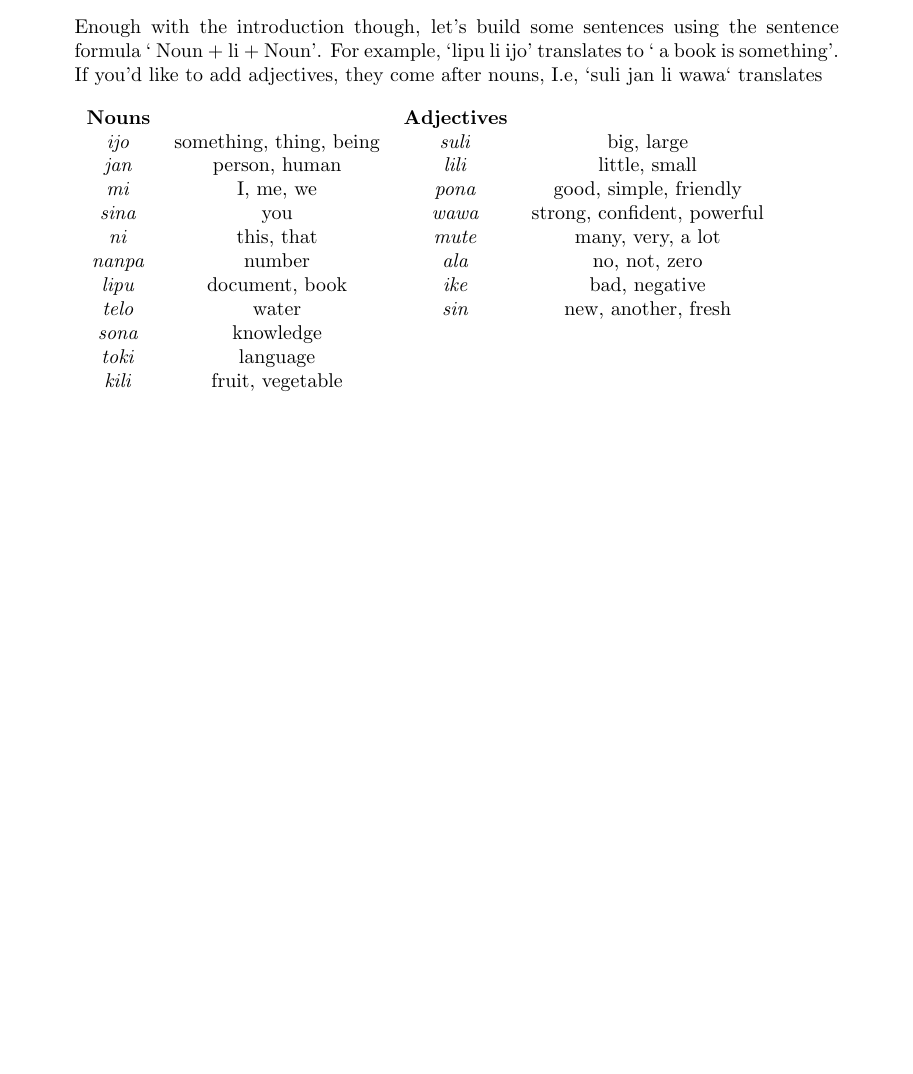
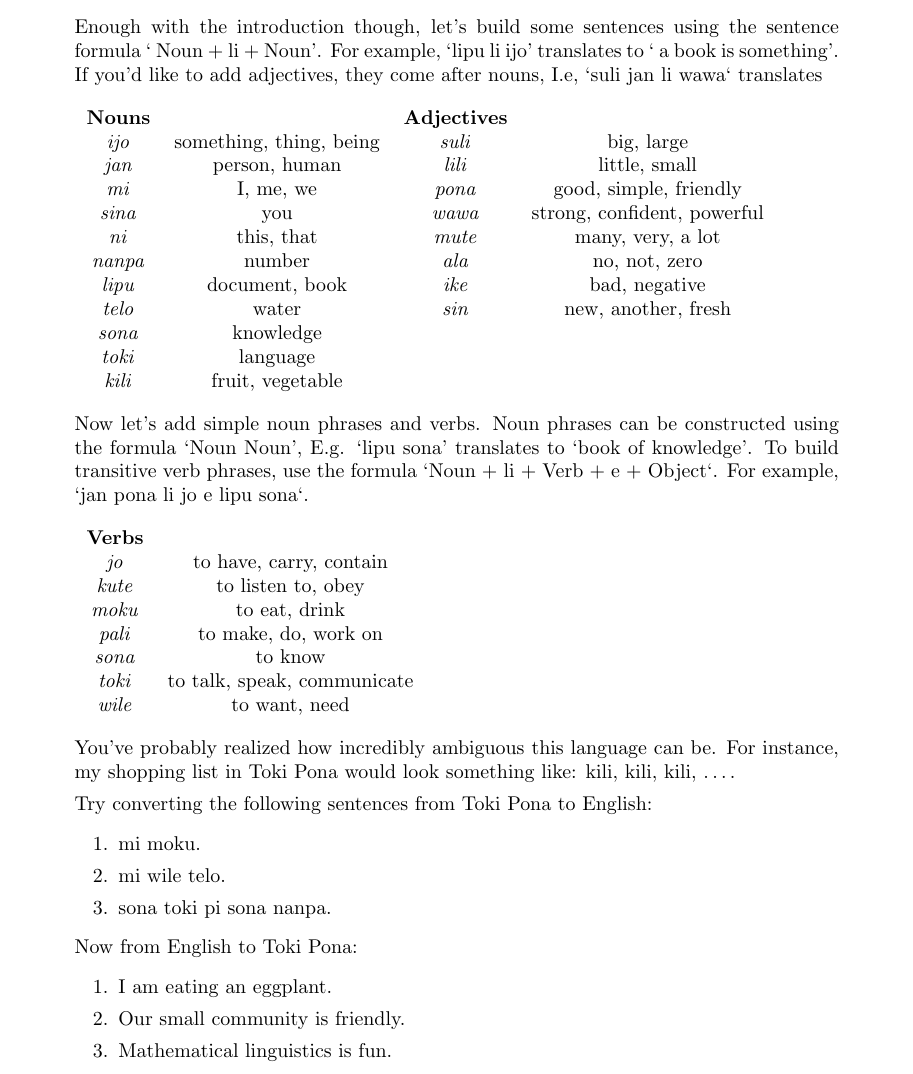
Before and after one commit to phro/dcl, a LaTeX document (toki_intro/intro_toki.tex): part of the page, cut so that both start at the same text, the shorter picture padded with empty space. Compiled offline with pdfLaTeX.

Commit message:
first draft of worksheet finished

```diff
--- a/toki_intro/intro_toki.tex
+++ b/toki_intro/intro_toki.tex
@@ -58,9 +58,41 @@ If you'd like to add adjectives, they come after nouns, I.e, `suli jan li wawa`
 \emph{toki}  & language                 &                  &                              \\
 \emph{kili}  & fruit, vegetable         &                  &                              \\
 \end{tabular}
+\medskip
 
+Now let's add simple noun phrases and verbs. Noun phrases can be constructed using
+the formula `Noun Noun', E.g. `lipu sona' translates to `book of knowledge'.
+To build transitive verb phrases, use the formula `Noun + li + Verb + e + Object`.
+For example, `jan pona li jo e lipu sona`.
 
+\medskip
+\begin{tabular}{c c}
+{\bf Verbs}   &                               \\
+\emph{jo}     & to have, carry, contain       \\
+\emph{kute}   & to listen to, obey            \\
+\emph{moku}   & to eat, drink                 \\
+\emph{pali}   & to make, do, work on          \\
+\emph{sona}   & to know                       \\
+\emph{toki}   & to talk, speak, communicate   \\
+\emph{wile}   & to want, need                 \\
+\end{tabular}
+\medskip
 
+You've probably realized how incredibly ambiguous this language can be. For instance,
+my shopping list in Toki Pona would look something like: kili, kili, kili, $\dots$.
 
+Try converting the following sentences from Toki Pona to English:
+\begin{enumerate}
+  \item mi moku.
+  \item mi wile telo.
+  \item sona toki pi sona nanpa.
+\end{enumerate}
+
+Now from English to Toki Pona:
+\begin{enumerate}
+  \item I am eating an eggplant.
+  \item Our small community is friendly.
+  \item Mathematical linguistics is fun.
+\end{enumerate}
 \end{quote}
 \end{document}
```
Also changed, not shown: toki_intro/intro_toki.pdf, 1 other file.
